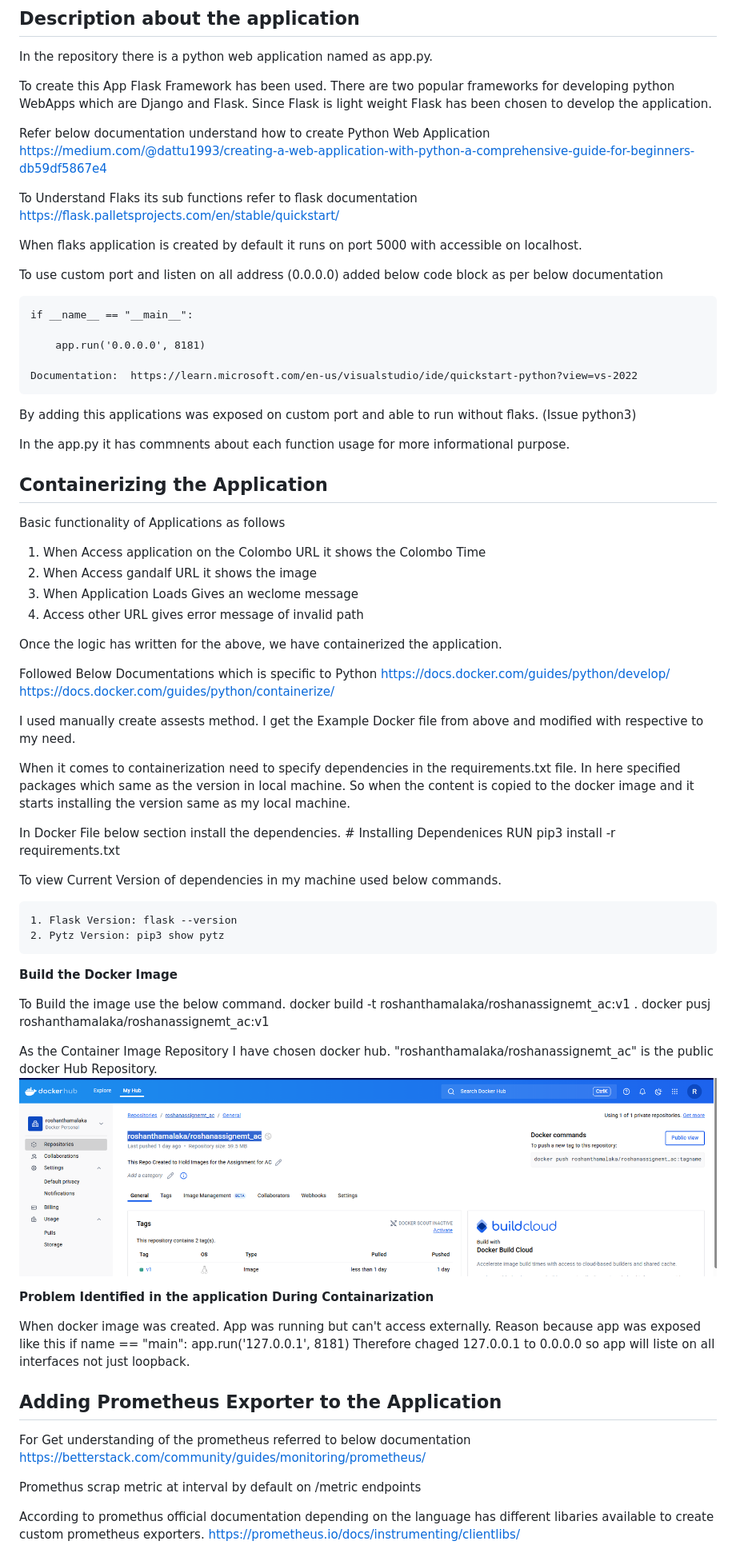
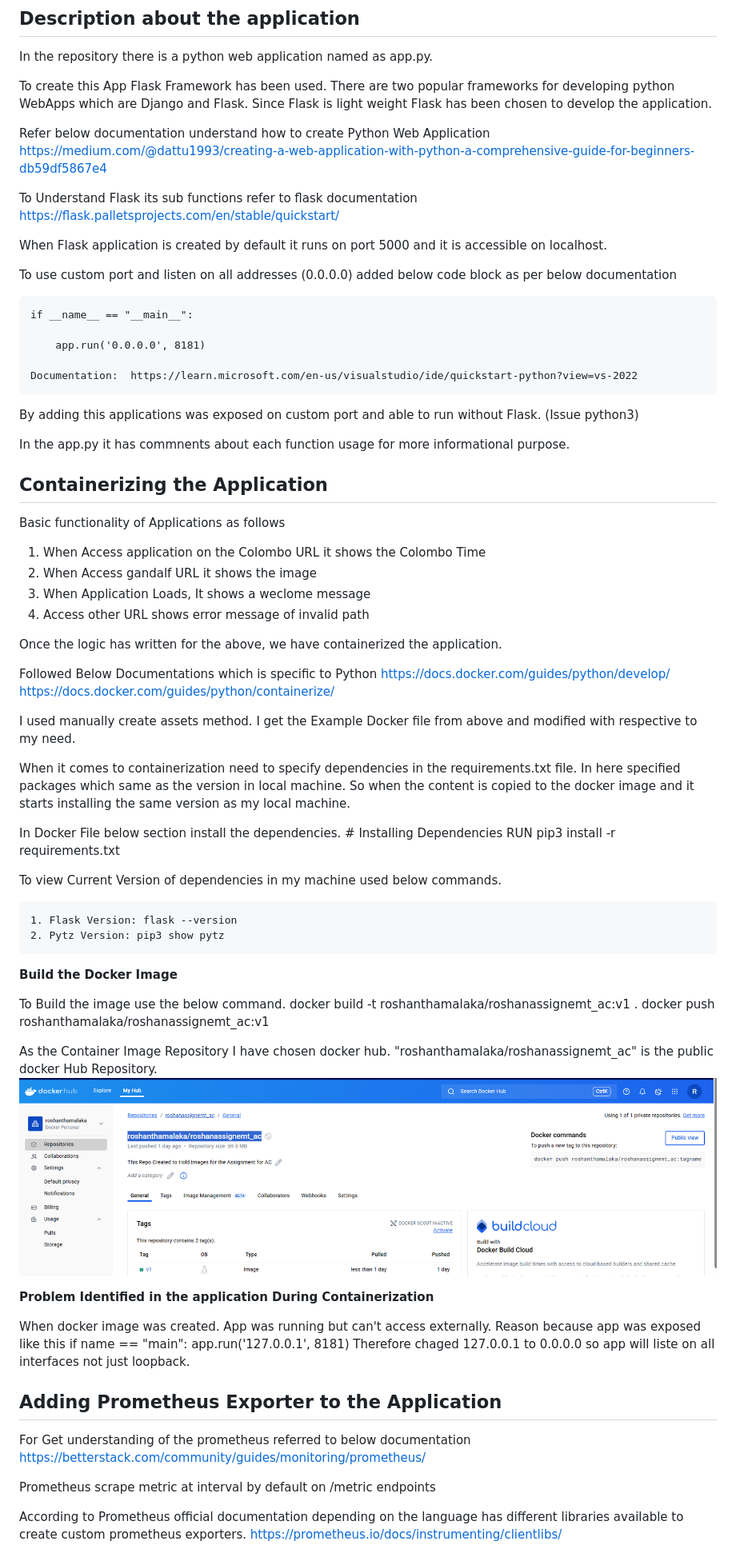
Before and after one commit to roshanthamalaka/assignment_pyapp_ac, a Markdown page: Readme.md, the part around the change printed below. Shown: that part at 80% size. GitHub-like rendering.

Commit message:
Update Readme.md
FiX spellings mistakes

```diff
--- a/Readme.md
+++ b/Readme.md
@@ -20,12 +20,12 @@ To create this App Flask Framework has been used. There are two popular framewor
 Refer below documentation understand how to create Python Web Application
     https://medium.com/@dattu1993/creating-a-web-application-with-python-a-comprehensive-guide-for-beginners-db59df5867e4
 
-To Understand Flaks its sub functions refer to flask documentation
+To Understand Flask its sub functions refer to flask documentation
     https://flask.palletsprojects.com/en/stable/quickstart/
 
-When flaks application is created by default it runs on port 5000 with accessible on localhost.
+When Flask application is created by default it runs on port 5000 and it is accessible on localhost.
 
-To use custom port and listen on all address (0.0.0.0) added below code block  as per below documentation
+To use custom port and listen on all addresses (0.0.0.0) added below code block  as per below documentation
 
     if __name__ == "__main__":
 
@@ -33,7 +33,7 @@ To use custom port and listen on all address (0.0.0.0) added below code block  a
 
     Documentation:  https://learn.microsoft.com/en-us/visualstudio/ide/quickstart-python?view=vs-2022
 
-By adding this applications was exposed on custom port and able to run without flaks. (Issue python3)
+By adding this applications was exposed on custom port and able to run without Flask. (Issue python3)
 
 In the app.py it has commnents about each function usage for more informational purpose.
 
@@ -43,8 +43,8 @@ Basic functionality of Applications as follows
 
 1. When Access application on the Colombo URL it shows the Colombo Time
 2. When Access gandalf URL it shows the image
-3. When Application Loads Gives an weclome message
-4. Access other URL gives error message of invalid path
+3. When Application Loads, It shows a weclome message
+4. Access other URL shows error message of invalid path
 
 Once the logic has written for the above, we have containerized the application.
 
@@ -52,12 +52,12 @@ Followed Below Documentations  which is specific to Python
     https://docs.docker.com/guides/python/develop/
     https://docs.docker.com/guides/python/containerize/
 
-I used manually create assests method. I get the Example Docker file from above and modified with respective to my need.
+I used manually create assets method. I get the Example Docker file from above and modified with respective to my need.
 
-When it comes to containerization need to specify dependencies in the requirements.txt file. In here specified packages which same as the version in local machine. So when the content is copied to the docker image and it starts installing the version same as my local machine.
+When it comes to containerization need to specify dependencies in the requirements.txt file. In here specified packages which same as the version in local machine. So when the content is copied to the docker image and it starts installing the same version  as my local machine.
 
 In Docker File below section install the dependencies.
-    # Installing Dependenices
+    # Installing Dependencies
     RUN pip3 install -r requirements.txt
 
 To view Current Version of dependencies in my machine used below commands.
@@ -69,12 +69,12 @@ __Build the Docker Image__
 
 To Build the image use the below command.
         docker build -t roshanthamalaka/roshanassignemt_ac:v1 .
-        docker pusj roshanthamalaka/roshanassignemt_ac:v1
+        docker push roshanthamalaka/roshanassignemt_ac:v1
 
 As the Container Image Repository I have chosen docker hub. "roshanthamalaka/roshanassignemt_ac" is the public docker Hub Repository.
 ![alt text](image.png)
 
-__Problem Identified in the application During Containarization__
+__Problem Identified in the application During Containerization__
 
 When docker image was created. App was running but can't access externally. Reason because app was exposed like this
     if name == "main":
@@ -86,8 +86,8 @@ Therefore chaged 127.0.0.1 to 0.0.0.0 so app will liste on all interfaces not ju
 For Get understanding of the prometheus referred to below documentation
     https://betterstack.com/community/guides/monitoring/prometheus/
 
-Promethus scrap metric at interval by default on /metric endpoints
+Prometheus scrape metric at interval by default on /metric endpoints
 
-According to promethus official documentation depending on the language has different libaries available to create custom prometheus exporters.
+According to Prometheus official documentation depending on the language has different libraries available to create custom prometheus exporters.
     https://prometheus.io/docs/instrumenting/clientlibs/
 
```
Also changed, not shown: other parts of Readme.md (+16 -16 lines).
